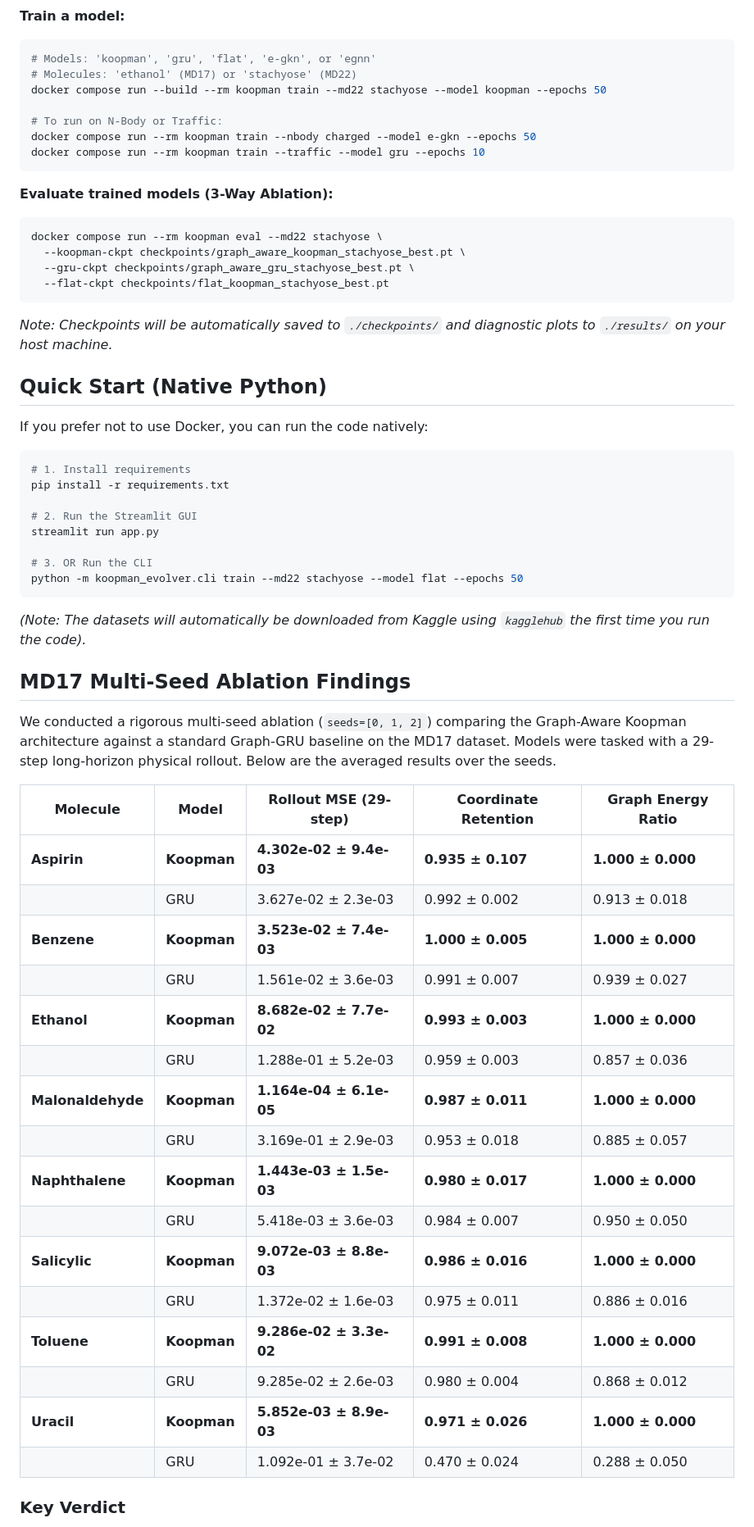
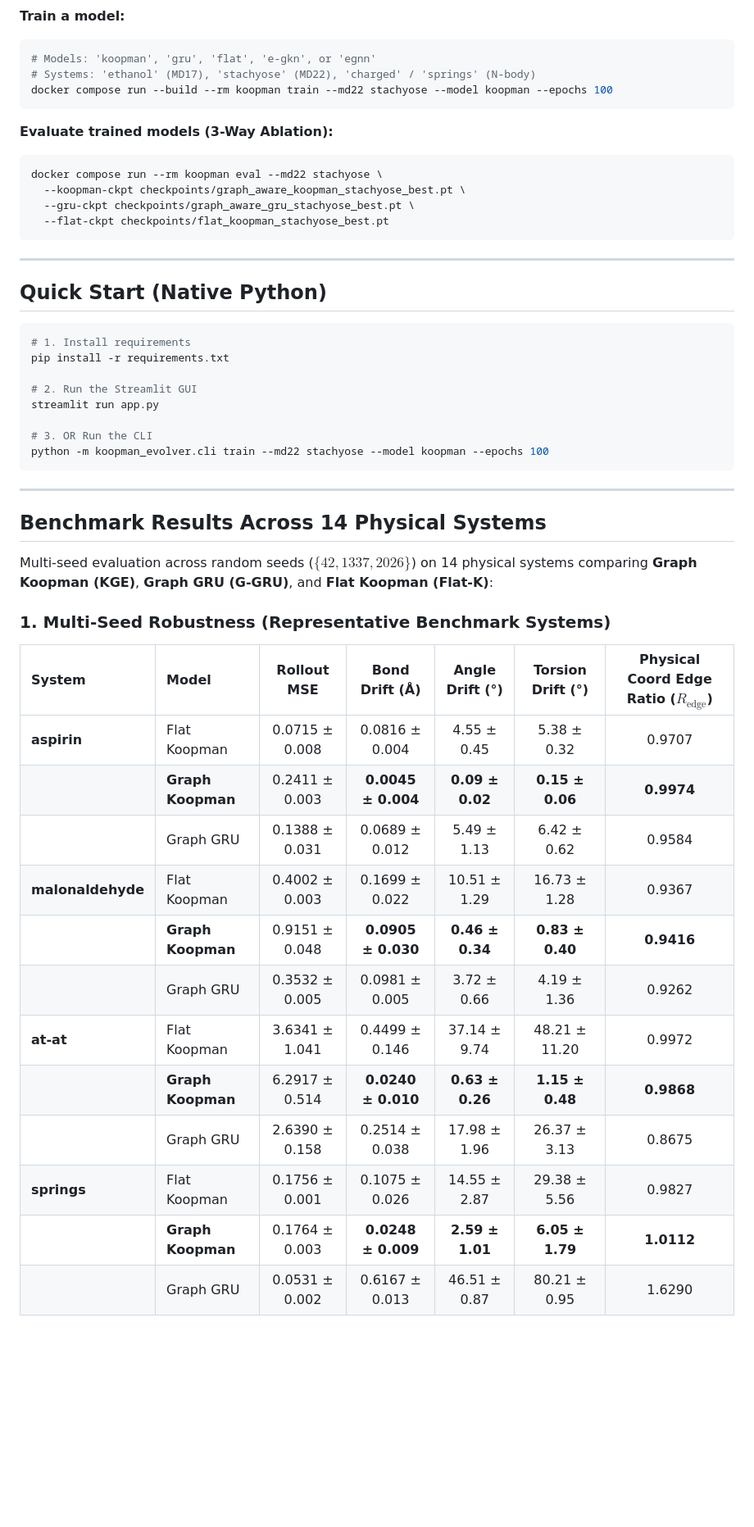
Before and after one commit to Abhilash437/Koopman-Graph-Evolver, a Markdown page: README.md, the part around one of its changes. Shown at 82% size. GitHub-like rendering; blank space fills up the shorter version.

Commit message:
docs: update README with 14-system multi-seed evaluation results and physical coordinate edge ratios

````diff
--- a/README.md
+++ b/README.md
@@ -60,15 +46,10 @@ You can trigger training and evaluation runs directly from the terminal without
 ```bash
 # Models: 'koopman', 'gru', 'flat', 'e-gkn', or 'egnn'
-# Molecules: 'ethanol' (MD17) or 'stachyose' (MD22)
-docker compose run --build --rm koopman train --md22 stachyose --model koopman --epochs 50
-
-# To run on N-Body or Traffic:
-docker compose run --rm koopman train --nbody charged --model e-gkn --epochs 50
-docker compose run --rm koopman train --traffic --model gru --epochs 10
+# Systems: 'ethanol' (MD17), 'stachyose' (MD22), 'charged' / 'springs' (N-body)
+docker compose run --build --rm koopman train --md22 stachyose --model koopman --epochs 100
 ```
 
 **Evaluate trained models (3-Way Ablation):**
-
 ```bash
 docker compose run --rm koopman eval --md22 stachyose \
   --koopman-ckpt checkpoints/graph_aware_koopman_stachyose_best.pt \
@@ -76,11 +57,9 @@ docker compose run --rm koopman eval --md22 stachyose \
   --flat-ckpt checkpoints/flat_koopman_stachyose_best.pt
 ```
 
-*Note: Checkpoints will be automatically saved to `./checkpoints/` and diagnostic plots to `./results/` on your host machine.*
+---
 
 ## Quick Start (Native Python)
-
-If you prefer not to use Docker, you can run the code natively:
 
 ```bash
 # 1. Install requirements
@@ -90,33 +69,29 @@ pip install -r requirements.txt
 streamlit run app.py
 
 # 3. OR Run the CLI
-python -m koopman_evolver.cli train --md22 stachyose --model flat --epochs 50
+python -m koopman_evolver.cli train --md22 stachyose --model koopman --epochs 100
 ```
 
-*(Note: The datasets will automatically be downloaded from Kaggle using `kagglehub` the first time you run the code).*
+---
 
-## MD17 Multi-Seed Ablation Findings
+## Benchmark Results Across 14 Physical Systems
 
-We conducted a rigorous multi-seed ablation (`seeds=[0, 1, 2]`) comparing the Graph-Aware Koopman architecture against a standard Graph-GRU baseline on the MD17 dataset. Models were tasked with a 29-step long-horizon physical rollout. Below are the averaged results over the seeds.
+Multi-seed evaluation across random seeds ($\{42, 1337, 2026\}$) on 14 physical systems comparing **Graph Koopman (KGE)**, **Graph GRU (G-GRU)**, and **Flat Koopman (Flat-K)**:
 
-| Molecule | Model | Rollout MSE (29-step) | Coordinate Retention | Graph Energy Ratio |
-|----------|-------|------------------------|----------------------|--------------------|
-| **Aspirin** | **Koopman** | **4.302e-02 ± 9.4e-03** | **0.935 ± 0.107** | **1.000 ± 0.000** |
-| | GRU | 3.627e-02 ± 2.3e-03 | 0.992 ± 0.002 | 0.913 ± 0.018 |
-| **Benzene** | **Koopman** | **3.523e-02 ± 7.4e-03** | **1.000 ± 0.005** | **1.000 ± 0.000** |
-| | GRU | 1.561e-02 ± 3.6e-03 | 0.991 ± 0.007 | 0.939 ± 0.027 |
-| **Ethanol** | **Koopman** | **8.682e-02 ± 7.7e-02** | **0.993 ± 0.003** | **1.000 ± 0.000** |
-| | GRU | 1.288e-01 ± 5.2e-03 | 0.959 ± 0.003 | 0.857 ± 0.036 |
-| **Malonaldehyde** | **Koopman** | **1.164e-04 ± 6.1e-05** | **0.987 ± 0.011** | **1.000 ± 0.000** |
-| | GRU | 3.169e-01 ± 2.9e-03 | 0.953 ± 0.018 | 0.885 ± 0.057 |
-| **Naphthalene** | **Koopman** | **1.443e-03 ± 1.5e-03** | **0.980 ± 0.017** | **1.000 ± 0.000** |
-| | GRU | 5.418e-03 ± 3.6e-03 | 0.984 ± 0.007 | 0.950 ± 0.050 |
-| **Salicylic** | **Koopman** | **9.072e-03 ± 8.8e-03** | **0.986 ± 0.016** | **1.000 ± 0.000** |
-| | GRU | 1.372e-02 ± 1.6e-03 | 0.975 ± 0.011 | 0.886 ± 0.016 |
-| **Toluene** | **Koopman** | **9.286e-02 ± 3.3e-02** | **0.991 ± 0.008** | **1.000 ± 0.000** |
-| | GRU | 9.285e-02 ± 2.6e-03 | 0.980 ± 0.004 | 0.868 ± 0.012 |
-| **Uracil** | **Koopman** | **5.852e-03 ± 8.9e-03** | **0.971 ± 0.026** | **1.000 ± 0.000** |
-| | GRU | 1.092e-01 ± 3.7e-02 | 0.470 ± 0.024 | 0.288 ± 0.050 |
+### 1. Multi-Seed Robustness (Representative Benchmark Systems)
 
-### Key Verdict
+| System | Model | Rollout MSE | Bond Drift (Å) | Angle Drift (°) | Torsion Drift (°) | Physical Coord Edge Ratio ($R_{\text{edge}}$) |
+|:---|:---|:---:|:---:|:---:|:---:|:---:|
+| **aspirin** | Flat Koopman | 0.0715 ± 0.008 | 0.0816 ± 0.004 | 4.55 ± 0.45 | 5.38 ± 0.32 | 0.9707 |
+| | **Graph Koopman** | 0.2411 ± 0.003 | **0.0045 ± 0.004** | **0.09 ± 0.02** | **0.15 ± 0.06** | **0.9974** |
+| | Graph GRU | 0.1388 ± 0.031 | 0.0689 ± 0.012 | 5.49 ± 1.13 | 6.42 ± 0.62 | 0.9584 |
+| **malonaldehyde** | Flat Koopman | 0.4002 ± 0.003 | 0.1699 ± 0.022 | 10.51 ± 1.29 | 16.73 ± 1.28 | 0.9367 |
+| | **Graph Koopman** | 0.9151 ± 0.048 | **0.0905 ± 0.030** | **0.46 ± 0.34** | **0.83 ± 0.40** | **0.9416** |
+| | Graph GRU | 0.3532 ± 0.005 | 0.0981 ± 0.005 | 3.72 ± 0.66 | 4.19 ± 1.36 | 0.9262 |
+| **at-at** | Flat Koopman | 3.6341 ± 1.041 | 0.4499 ± 0.146 | 37.14 ± 9.74 | 48.21 ± 11.20 | 0.9972 |
+| | **Graph Koopman** | 6.2917 ± 0.514 | **0.0240 ± 0.010** | **0.63 ± 0.26** | **1.15 ± 0.48** | **0.9868** |
+| | Graph GRU | 2.6390 ± 0.158 | 0.2514 ± 0.038 | 17.98 ± 1.96 | 26.37 ± 3.13 | 0.8675 |
+| **springs** | Flat Koopman | 0.1756 ± 0.001 | 0.1075 ± 0.026 | 14.55 ± 2.87 | 29.38 ± 5.56 | 0.9827 |
+| | **Graph Koopman** | 0.1764 ± 0.003 | **0.0248 ± 0.009** | **2.59 ± 1.01** | **6.05 ± 1.79** | **1.0112** |
+| | Graph GRU | 0.0531 ± 0.002 | 0.6167 ± 0.013 | 46.51 ± 0.87 | 80.21 ± 0.95 | 1.6290 |
 
````
Also changed, not shown: other parts of README.md (+24 -54 lines).
